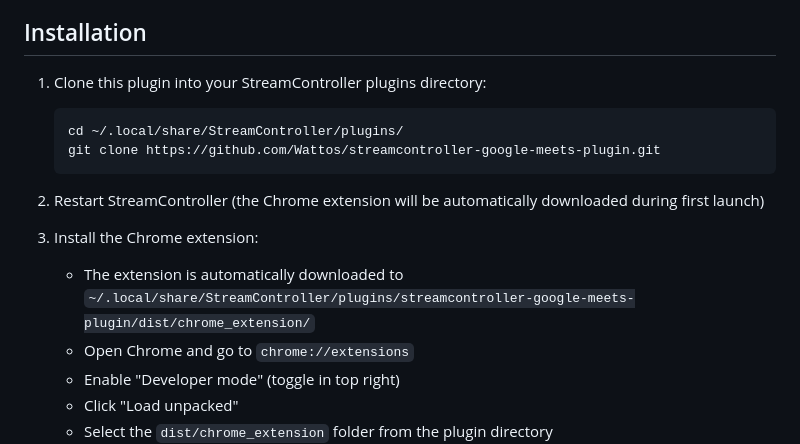
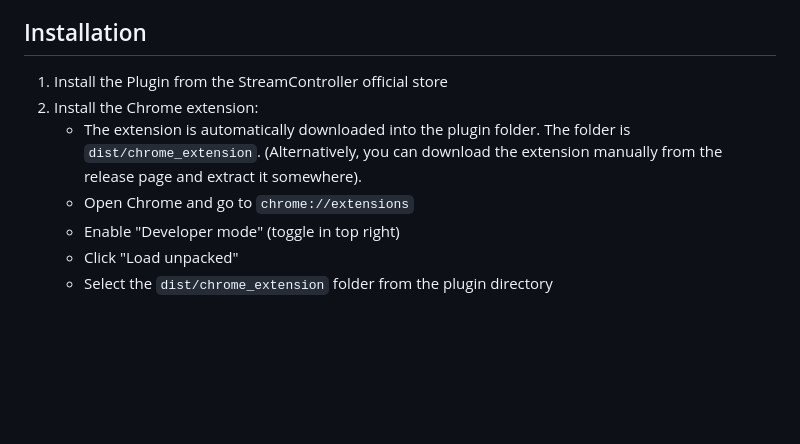
Before and after one commit to Wattos/streamcontroller-google-meets-plugin, a Markdown page: README.md, the part around one of its changes. Drawn GitHub-style; blank space fills up the shorter version.

````diff
--- a/README.md
+++ b/README.md
@@ -16,16 +16,9 @@ Control Google Meet from your Stream Deck and see the Google Meet status in real
 
 ## Installation
 
-1. Clone this plugin into your StreamController plugins directory:
-   ```bash
-   cd ~/.local/share/StreamController/plugins/
-   git clone https://github.com/Wattos/streamcontroller-google-meets-plugin.git
-   ```
-
-2. Restart StreamController (the Chrome extension will be automatically downloaded during first launch)
-
-3. Install the Chrome extension:
-   - The extension is automatically downloaded to `~/.local/share/StreamController/plugins/streamcontroller-google-meets-plugin/dist/chrome_extension/`
+1. Install the Plugin from the StreamController official store
+2. Install the Chrome extension:
+   - The extension is automatically downloaded into the plugin folder. The folder is `dist/chrome_extension`. (Alternatively, you can download the extension manually from the release page and extract it somewhere).
    - Open Chrome and go to `chrome://extensions`
    - Enable "Developer mode" (toggle in top right)
    - Click "Load unpacked"
````
Also changed, not shown: other parts of README.md (+0 -73 lines).
